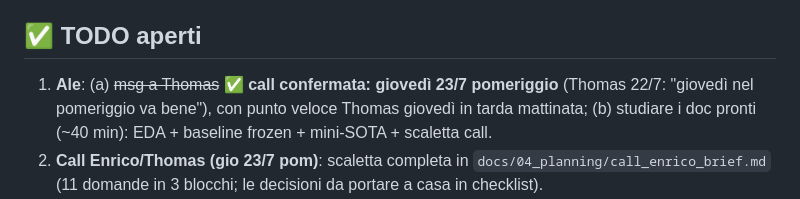
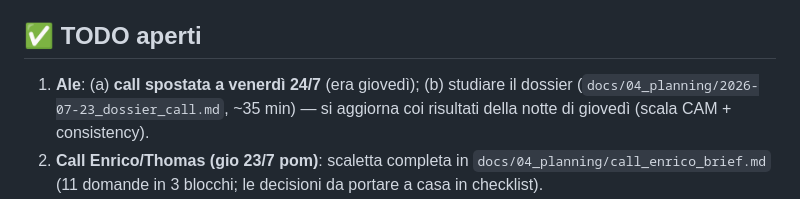
Before and after one commit to alepot55/perivallon-thesis, a Markdown page: STATO.md, the part around the change. Drawn GitHub-style.

Commit message:
STATO: call venerdì 24/7
Co-Authored-By: Claude Fable 5 <noreply@anthropic.com>

```diff
--- a/STATO.md
+++ b/STATO.md
@@ -57,7 +57,7 @@ Regola: scrittura in parallelo agli esperimenti, mai alla fine; ogni esperimento
 
 ## ✅ TODO aperti
 
-1. **Ale**: (a) ~~msg a Thomas~~ ✅ **call confermata: giovedì 23/7 pomeriggio** (Thomas 22/7: "giovedì nel pomeriggio va bene"), con punto veloce Thomas giovedì in tarda mattinata; (b) studiare i doc pronti (~40 min): EDA + baseline frozen + mini-SOTA + scaletta call.
+1. **Ale**: (a) **call spostata a venerdì 24/7** (era giovedì); (b) studiare il dossier (`docs/04_planning/2026-07-23_dossier_call.md`, ~35 min) — si aggiorna coi risultati della notte di giovedì (scala CAM + consistency).
 2. **Call Enrico/Thomas (gio 23/7 pom)**: scaletta completa in `docs/04_planning/call_enrico_brief.md` (11 domande in 3 blocchi; le decisioni da portare a casa in checklist).
 3. **Claude**: (1) ~~doc-baseline Gibellini~~ ✅ 21/7; (2) ~~mini-SOTA WSOL~~ ✅ 21/7 (verdetto sopra); (3) ~~indice tesi v0~~ ✅ 21/7 (`docs/04_planning/indice_tesi_v0.md`); (4) ~~related work detection~~ ✅ 22/7 (`docs/02_research/related_work_detection_draft.md`, cap.2 in inglese ~5pp); (5) tenere vivi `EXPERIMENTS_LOG.md` + `CLAIMS.md`. Preparata anche la scaletta call (`docs/04_planning/call_enrico_brief.md`).
 4. ~~Sanity + baseline + multi-seed + 6 bande~~ ✅ EXP-001→004 completati (21-23/7, slot notturni GPU 1). Quadro a 3 seed sul test (comuni nuovi): **RGB 0.692 @0.3m / 0.680 @1.2m — risoluzione da sola sposta poco; 6 bande VNIR 0.711 @0.3m (+1.9 pp) — primo indizio che il MS aiuta la generalizzazione**. In-domain 0.3m vale +4.8 pp. Caveat input-size 224. Dettagli e figure: `EXPERIMENTS_LOG.md`; frasi per la call: dossier §7.
```
